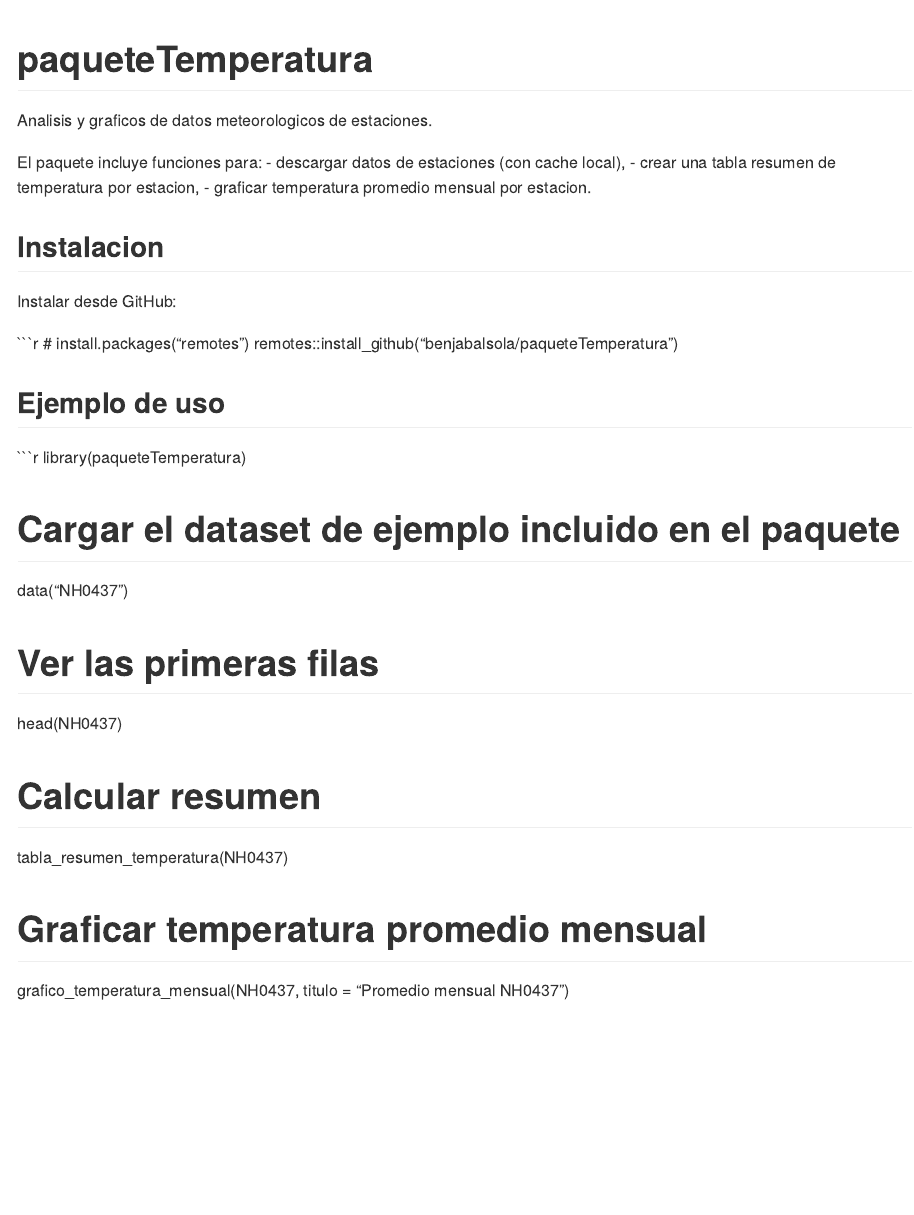
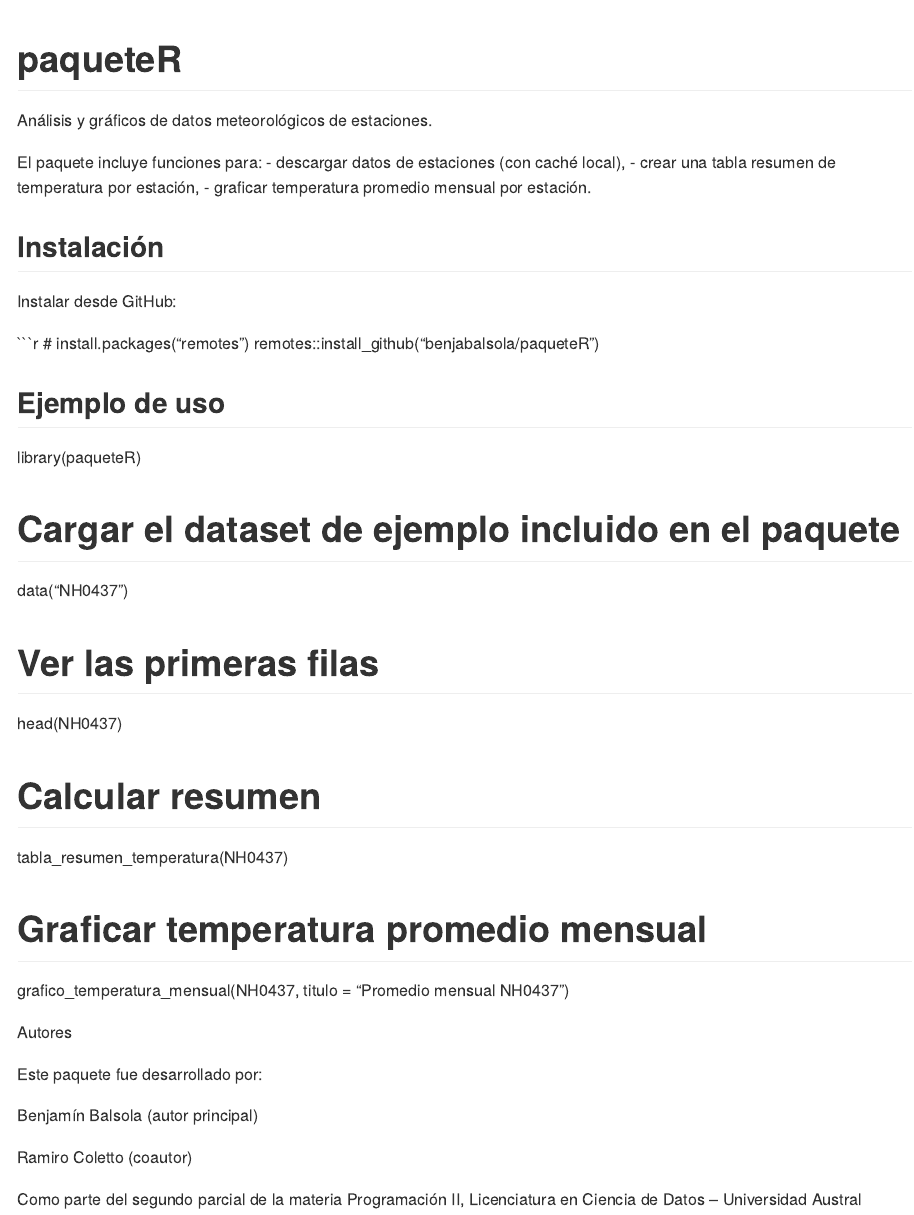
Before and after one commit to benjabalsola/paqueteR, an R Markdown document (README.Rmd): the page in a window 1100 px wide, from its top. The pictures show the output file README.md that the author committed with the source, drawn offline in the style of GitHub.

Commit message:
Actualizo README con sección de autores y rebuild pkgdown

````diff
--- a/README.Rmd
+++ b/README.Rmd
@@ -10,26 +13,25 @@
 -->
 
-# paqueteTemperatura
+# paqueteR
 
-Analisis y graficos de datos meteorologicos de estaciones.
+Análisis y gráficos de datos meteorológicos de estaciones.
 
 El paquete incluye funciones para:
-- descargar datos de estaciones (con cache local),
-- crear una tabla resumen de temperatura por estacion,
-- graficar temperatura promedio mensual por estacion.
+- descargar datos de estaciones (con caché local),
+- crear una tabla resumen de temperatura por estación,
+- graficar temperatura promedio mensual por estación.
 
-## Instalacion
+## Instalación
 
 Instalar desde GitHub:
 
 ```r
 # install.packages("remotes")
-remotes::install_github("benjabalsola/paqueteTemperatura")
+remotes::install_github("benjabalsola/paqueteR")
 
 ## Ejemplo de uso
 
-```r
-library(paqueteTemperatura)
+library(paqueteR)
 
 # Cargar el dataset de ejemplo incluido en el paquete
 data("NH0437")
@@ -42,3 +44,14 @@
 
 # Graficar temperatura promedio mensual
 grafico_temperatura_mensual(NH0437, titulo = "Promedio mensual NH0437")
+
+Autores
+
+Este paquete fue desarrollado por:
+
+Benjamín Balsola (autor principal)
+
+Ramiro Coletto (coautor)
+
+Como parte del segundo parcial de la materia Programación II,
+Licenciatura en Ciencia de Datos – Universidad Austral (2025).
````
Also changed, not shown: README.md, docs/index.md, docs/llms.txt, docs/pkgdown.yml, docs/search.json, README.Rmd (5 more changed lines), 1 other file.
